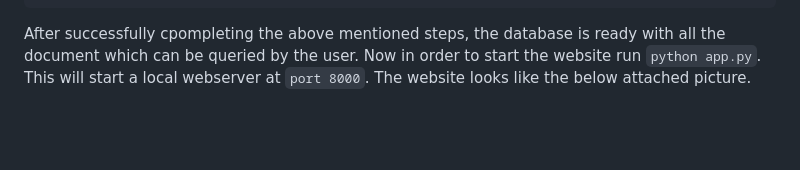
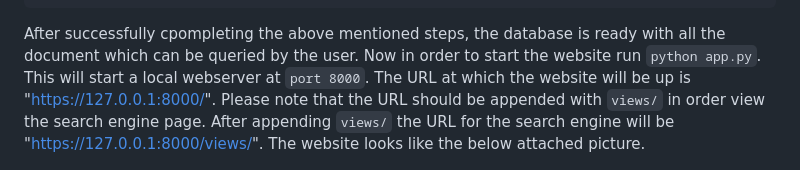
Before and after one commit to LakshmiGayathri19/SemanticSearchEngine, a Markdown page: README.md, the part around the change. Drawn GitHub-style; blank space fills up the shorter version.

````diff
--- a/README.md
+++ b/README.md
@@ -48,7 +48,7 @@ For example: The entry to the vector database will be of the form:
 }
 ```
 
-After successfully cpompleting the above mentioned steps, the database is ready with all the document which can be queried by the user. Now in order to start the website run `python app.py`. This will start a local webserver at `port 8000`. The website looks like the below attached picture.
+After successfully cpompleting the above mentioned steps, the database is ready with all the document which can be queried by the user. Now in order to start the website run `python app.py`. This will start a local webserver at `port 8000`. The URL at which the website will be up is "https://127.0.0.1:8000/". Please note that the URL should be appended with `views/` in order view the search engine page. After appending `views/` the URL for the search engine will be "https://127.0.0.1:8000/views/". The website looks like the below attached picture.
 
 ![searchEngine](https://github.com/LakshmiGayathri19/SemanticSearchEngine/blob/main/SearchEngine.png)
 
````
